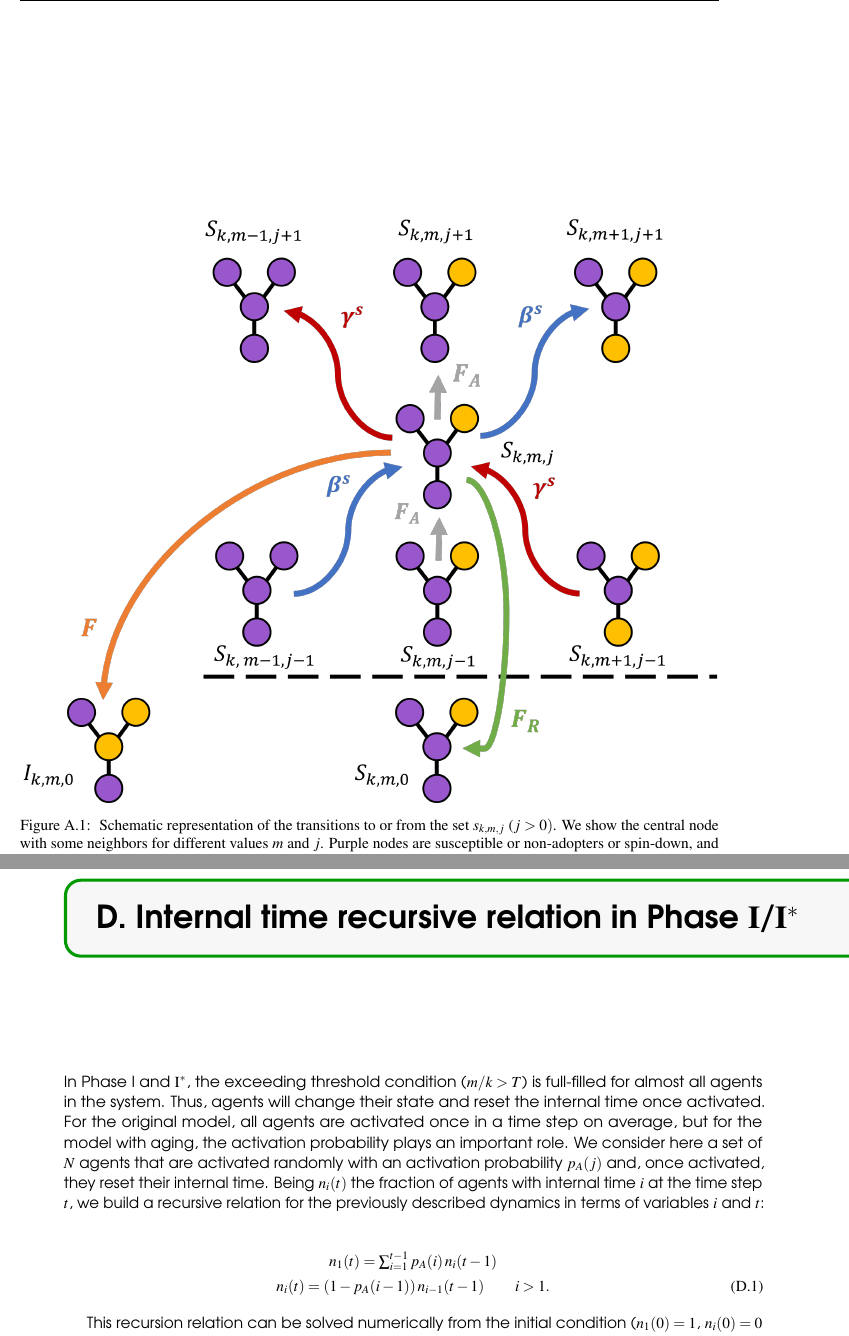
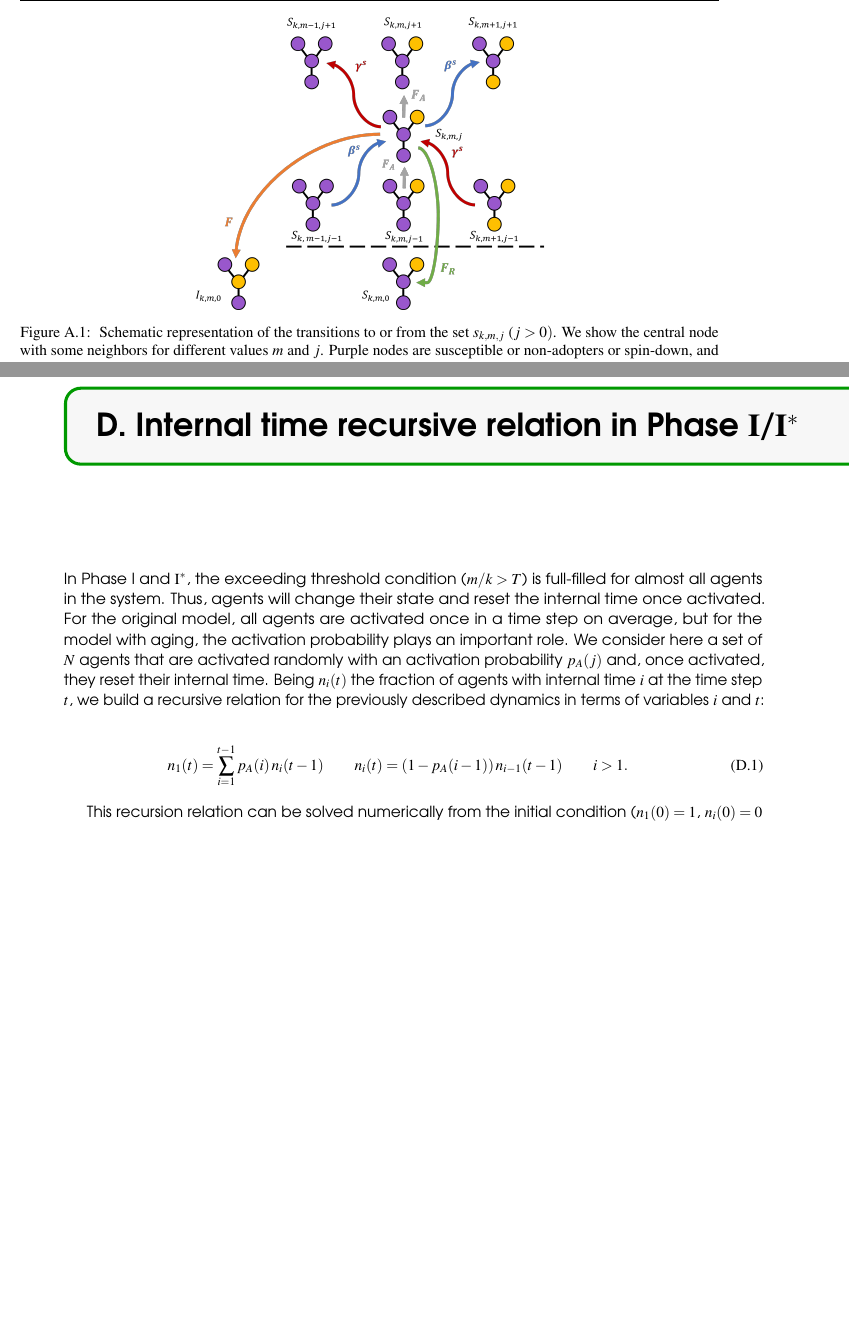
Before and after one commit to davidabbu/PhD_Thesis, a LaTeX thesis (main.tex, which reads Chapters/Appendix2_Threshold.tex, Chapters/Appendix_recursive.tex): two parts of pages 100 and 111 of 111 before the commit and two parts of pages 100 and 109 of 109 after it, joined at a grey line, cut so that both start at the same text, the shorter picture padded with empty space. Compiled offline with pdfLaTeX.

Commit message:
appendixes

```diff
--- a/Chapters/Appendix2_Threshold.tex
+++ b/Chapters/Appendix2_Threshold.tex
@@ -1,6 +1,6 @@
 \begin{figure}
     \centering
-    \includegraphics[width=\columnwidth]{Figs/Appendix2_Threshold/AME_PLOT.png}
+    \includegraphics[width=0.5\columnwidth]{Figs/Appendix2_Threshold/AME_PLOT.png}
     \caption[Schematic representation of the transitions to or from the set $s_{k,m,j}$]{\label{fig:ame_plot1} Schematic representation of the transitions to or from the set $s_{k,m,j}$ ($j > 0)$. We show the central node with some neighbors for different values $m$ and $j$. Purple nodes are susceptible or non-adopters or spin-down, and yellow are infected or adopters or spin-up.}
 \end{figure}
 
--- a/Chapters/Appendix_recursive.tex
+++ b/Chapters/Appendix_recursive.tex
@@ -3,8 +3,7 @@
 In Phase I and ${\rm I}^{*}$, the exceeding threshold condition ($m/k > T$) is full-filled for almost all agents in the system. Thus, agents will change their state and reset the internal time once activated. For the original model, all agents are activated once in a time step on average, but for the model with aging, the activation probability plays an important role. We consider here a set of $N$ agents that are activated randomly with an activation probability $p_A(j)$ and, once activated, they reset their internal time. Being $n_i(t)$ the fraction of agents with internal time $i$ at the time step $t$, we build a recursive relation for the previously described dynamics in terms of variables $i$ and $t$:
 
 \begin{eqnarray}
-     & n_1(t) = \sum_{i=1}^{t-1} p_A(i) \, n_i(t-1) \nonumber\\
-     & n_i(t) = (1 - p_A(i-1) ) \, n_{i-1}(t-1)  \qquad i > 1. \label{eq:RR1}
+    n_1(t) = \sum_{i=1}^{t-1} p_A(i) \, n_i(t-1) \quad \quad n_i(t) = (1 - p_A(i-1) ) \, n_{i-1}(t-1)  \qquad i > 1. \label{eq:RR1}
 \end{eqnarray}
 
 This recursion relation can be solved numerically from the initial condition ($n_1(0) = 1$, $n_i(0) = 0$ for $i > 1$). To obtain the mean internal time at time $t$, we just need to compute the following:
```
Also changed, not shown: main.tex (+4 -4 lines).
